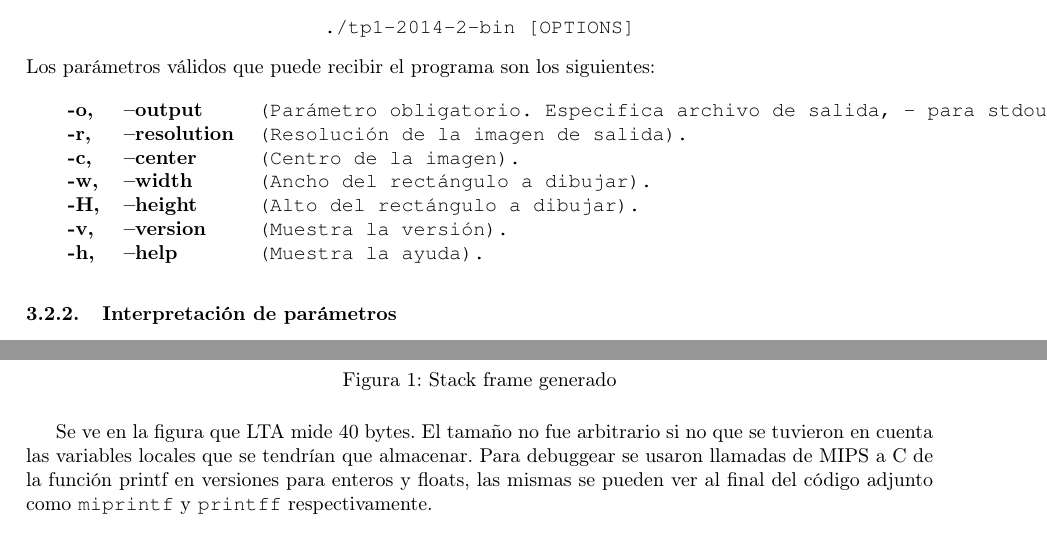
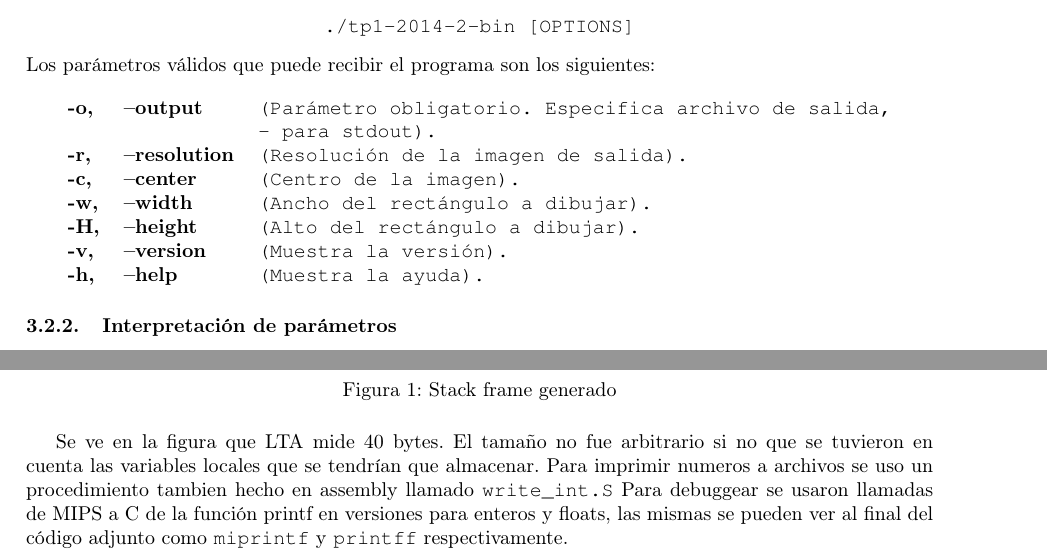
Before and after one commit to rburdet/OrgaCompu, a LaTeX document (tp1/informe/informeTP1.tex): two parts of pages 2 and 3 of 4 before the commit and two parts of pages 2 and 3 of 5 after it, joined at a grey line, cut so that both start at the same text. Compiled offline with pdfLaTeX.

Commit message:
pdf completo antes de hacer cambios para q ande

```diff
--- a/tp1/informe/informeTP1.tex
+++ b/tp1/informe/informeTP1.tex
@@ -122,7 +122,9 @@ Los parámetros válidos que puede recibir el programa son los siguientes: \\
 \begin{ttfamily}
 \begin{tabular}{lll}
 
-\bf{-o,} & \bf{--output} &(Parámetro obligatorio. Especifica archivo de salida, - para stdout). \\
+	\bf{-o,} & \bf{--output} &(Parámetro obligatorio. Especifica archivo de salida,\\
+	\bf{ }   & \bf{ } & - para stdout). \\
+
 \bf{-r,} & \bf{--resolution} &(Resolución de la imagen de salida).\\
 \bf{-c,} & \bf{--center} &(Centro de la imagen).\\
 \bf{-w,} & \bf{--width} &(Ancho del rectángulo a dibujar).\\
@@ -149,6 +151,7 @@ Para parsear los parámetros se usó la librería de GNU getopt, en particular s
 		\caption{Stack frame generado} \label{Figura 1}
 	\end{figure}
 	Se ve en la figura que LTA mide 40 bytes. El tamaño no fue arbitrario si no que se tuvieron en cuenta las variables locales que se tendrían que almacenar.
+	Para imprimir numeros a archivos se uso un procedimiento tambien hecho en assembly llamado \texttt{write\_int.S}
 	Para debuggear se usaron llamadas de MIPS a C de la función printf en versiones para enteros y floats, las mismas se pueden ver al final del código adjunto como \texttt{miprintf} y \texttt{printff} respectivamente.
 
 	\emph{Nota:} El programa en la versión actual contiene un bug que no permite la correcta impresión del brillo de los pixeles.
```
Also changed, not shown: tp1/informe/informeTP1.pdf, tp1/informe/informeTP1.tex (6 more changed lines).
